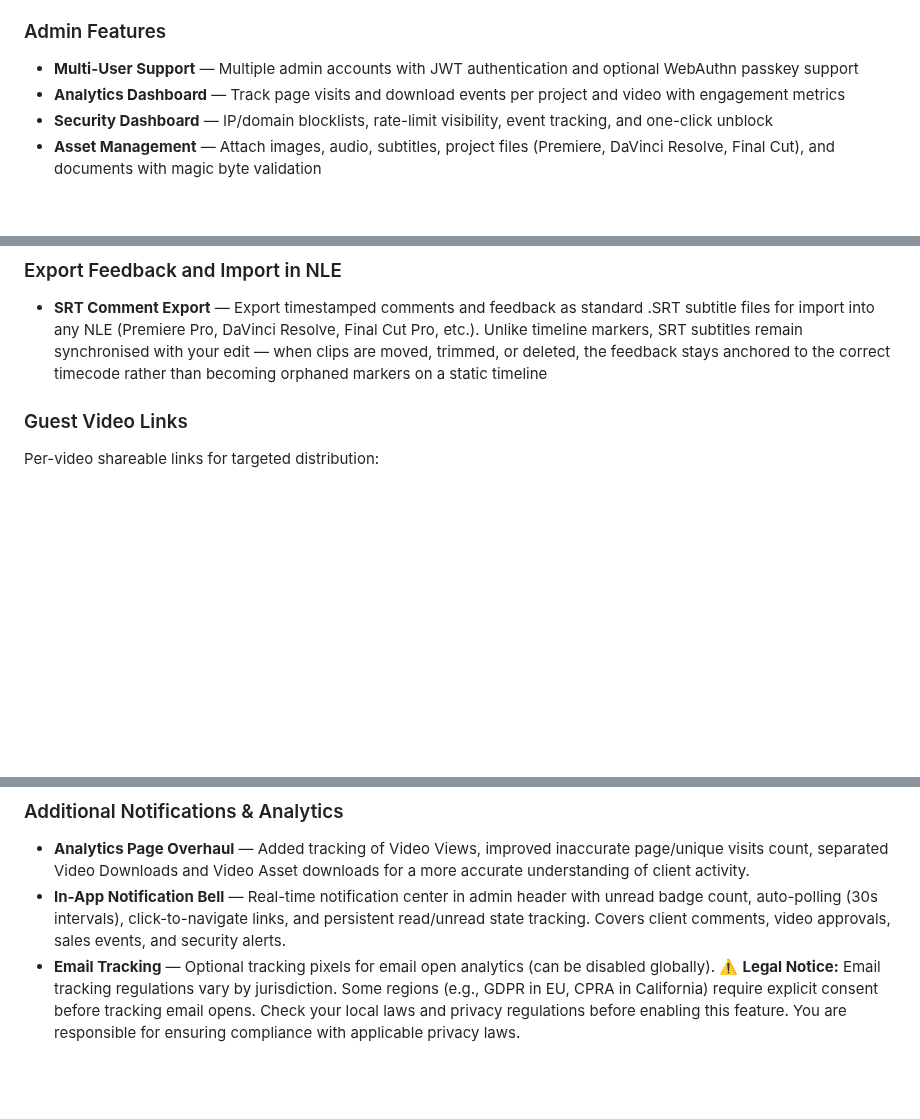
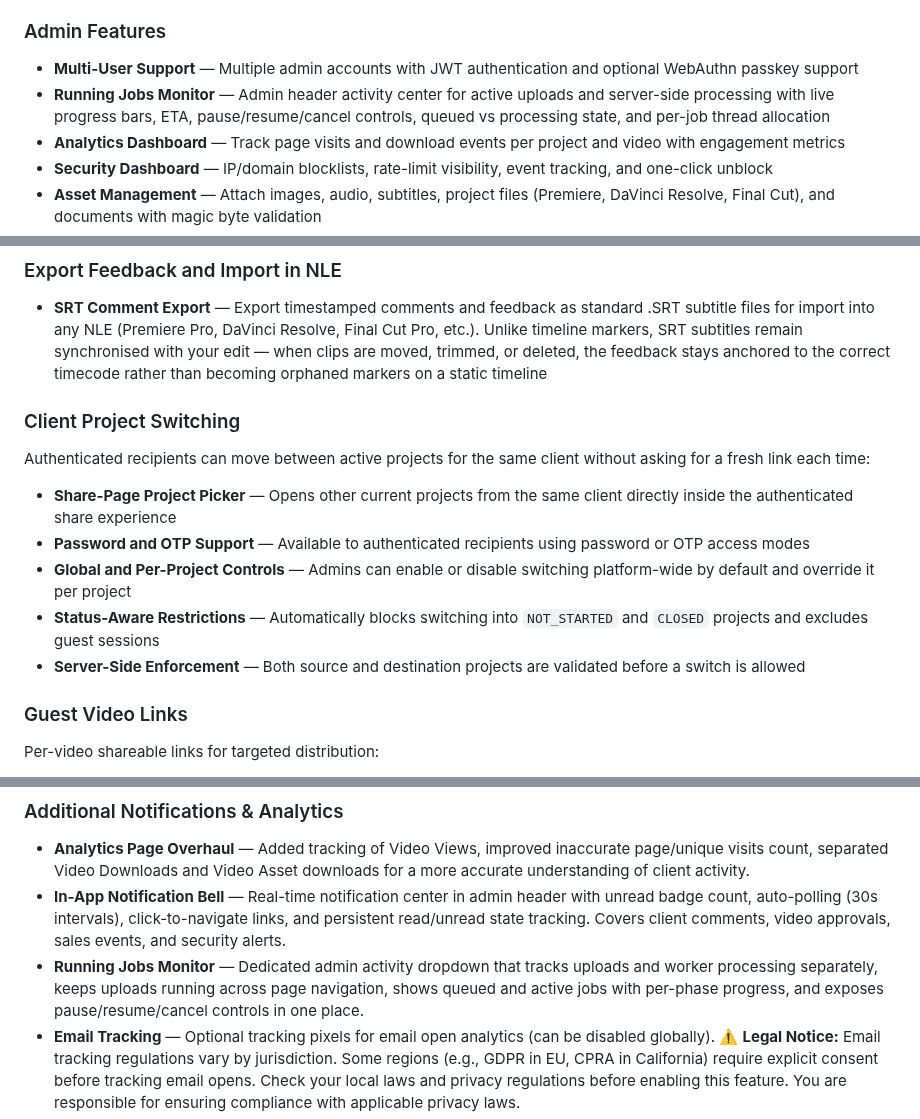
Before and after one commit to thinkvp/ViTransfer-TVP, a Markdown page: README.md, 3 parts joined by grey strips. GitHub-like rendering; blank space fills up the shorter version.

```diff
--- a/README.md
+++ b/README.md
@@ -135,6 +146,7 @@ Think of it as a self-hosted alternative to Frame.io or Wipster, with added CRM
 
 ### Admin Features
 - **Multi-User Support** — Multiple admin accounts with JWT authentication and optional WebAuthn passkey support
+- **Running Jobs Monitor** — Admin header activity center for active uploads and server-side processing with live progress bars, ETA, pause/resume/cancel controls, queued vs processing state, and per-job thread allocation
 - **Analytics Dashboard** — Track page visits and download events per project and video with engagement metrics
 - **Security Dashboard** — IP/domain blocklists, rate-limit visibility, event tracking, and one-click unblock
 - **Asset Management** — Attach images, audio, subtitles, project files (Premiere, DaVinci Resolve, Final Cut), and documents with magic byte validation
@@ -171,6 +183,14 @@ Built-in customer relationship management and invoicing capabilities:
 
 ### Export Feedback and Import in NLE
 - **SRT Comment Export** — Export timestamped comments and feedback as standard .SRT subtitle files for import into any NLE (Premiere Pro, DaVinci Resolve, Final Cut Pro, etc.). Unlike timeline markers, SRT subtitles remain synchronised with your edit — when clips are moved, trimmed, or deleted, the feedback stays anchored to the correct timecode rather than becoming orphaned markers on a static timeline
+
+### Client Project Switching
+Authenticated recipients can move between active projects for the same client without asking for a fresh link each time:
+- **Share-Page Project Picker** — Opens other current projects from the same client directly inside the authenticated share experience
+- **Password and OTP Support** — Available to authenticated recipients using password or OTP access modes
+- **Global and Per-Project Controls** — Admins can enable or disable switching platform-wide by default and override it per project
+- **Status-Aware Restrictions** — Automatically blocks switching into `NOT_STARTED` and `CLOSED` projects and excludes guest sessions
+- **Server-Side Enforcement** — Both source and destination projects are validated before a switch is allowed
 
 ### Guest Video Links
 Per-video shareable links for targeted distribution:
@@ -244,6 +264,7 @@ Enhanced tools for project communication and notification management:
 ### Additional Notifications & Analytics
 - **Analytics Page Overhaul** — Added tracking of Video Views, improved inaccurate page/unique visits count, separated Video Downloads and Video Asset downloads for a more accurate understanding of client activity.
 - **In-App Notification Bell** — Real-time notification center in admin header with unread badge count, auto-polling (30s intervals), click-to-navigate links, and persistent read/unread state tracking. Covers client comments, video approvals, sales events, and security alerts.
+- **Running Jobs Monitor** — Dedicated admin activity dropdown that tracks uploads and worker processing separately, keeps uploads running across page navigation, shows queued and active jobs with per-phase progress, and exposes pause/resume/cancel controls in one place.
 - **Email Tracking** — Optional tracking pixels for email open analytics (can be disabled globally). ⚠️ **Legal Notice:** Email tracking regulations vary by jurisdiction. Some regions (e.g., GDPR in EU, CPRA in California) require explicit consent before tracking email opens. Check your local laws and privacy regulations before enabling this feature. You are responsible for ensuring compliance with applicable privacy laws.
 - **Payment Reminders** — Automated invoice payment reminder emails
 
```
Also changed, not shown: other parts of README.md (+11 -0 lines), CHANGELOG.md (+14 -0 lines), SECURITY.md (+1 -1 lines), docs/screenshots/Open Other Current Projects.jpg (added), docs/screenshots/Running Jobs.jpg (added), 7 other files.
